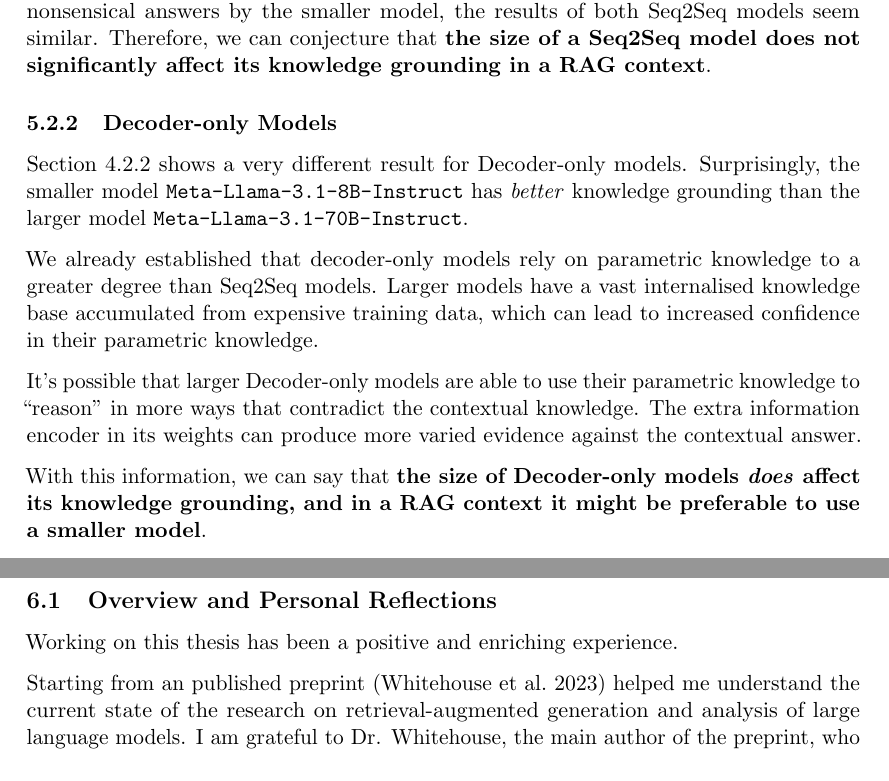
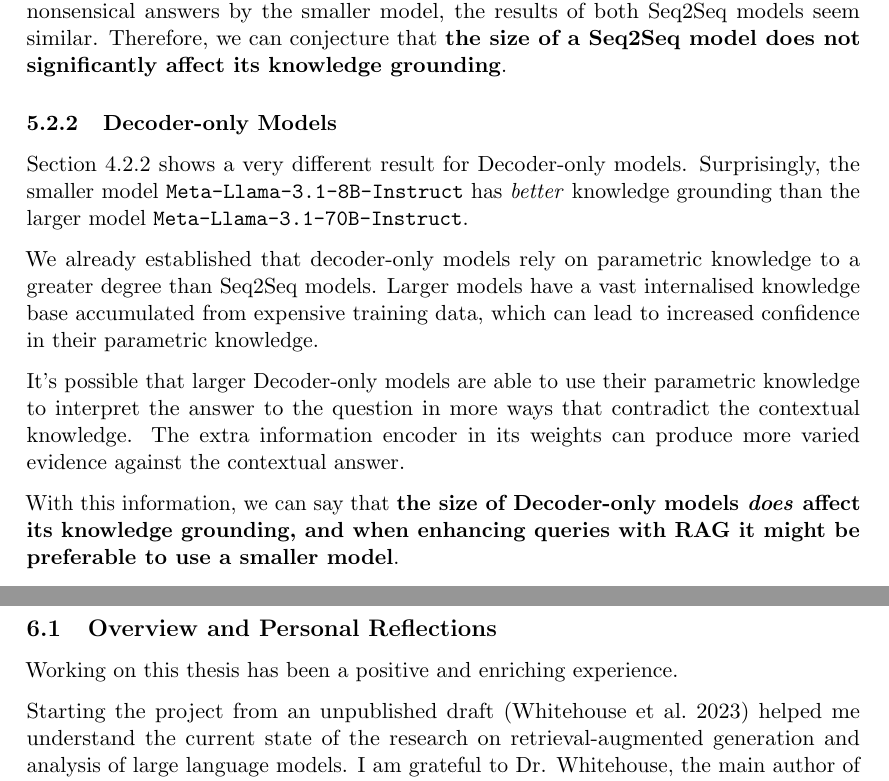
Before and after one commit to mfixman/rag-thesis, a LaTeX paper (Report/knowledge_grounding.tex, which reads Report/conclusions.tex, Report/discussion.tex): two parts of pages 34 and 39 of 70, joined at a grey line, cut so that both start at the same text. The pictures show the PDF file Report/tex/knowledge_grounding.pdf that the author committed with the source.

Commit message:
Comments on conclussions and discussion.

```diff
--- a/Report/conclusions.tex
+++ b/Report/conclusions.tex
@@ -4,8 +4,8 @@
 
 Working on this thesis has been a positive and enriching experience.
 
-Starting from an published preprint \citep{knowledge_grounding_retrieval_augmented} helped me understand the current state of the research on retrieval-augmented generation and analysis of large language models.
-I am grateful to Dr. Whitehouse, the main author of the preprint, who has been of great help in giving me ideas and direction when working on this research.
+Starting the project from an unpublished draft \citep{knowledge_grounding_retrieval_augmented} helped me understand the current state of the research on retrieval-augmented generation and analysis of large language models.
+I am grateful to Dr. Whitehouse, the main author of the draft, who has been of great help in giving me ideas and direction when working on this research.
 
 The topic of the thesis changed early on from understanding knowledge grounding on the conflation of retriever and generator on retrieval-augmented models to understanding it for general large language models with added contextual information.
 This was, in part, caused by the cutting-edge nature of this research area: over half of the papers cited were published after the year 2020, and two of them were published earlier in the year 2024.
--- a/Report/discussion.tex
+++ b/Report/discussion.tex
@@ -49,7 +49,7 @@ Unfortunately, these results are due to failures on the models: for reasons not
 This behaviour is different than \bigflan{}, which tends to provide correct answers in these cases.
 
 When removing the categories with a significant amount of short answers and their nonsensical answers by the smaller model, the results of both Seq2Seq models seem similar.
-Therefore, we can conjecture that \textbf{the size of a Seq2Seq model does not significantly affect its knowledge grounding in a RAG context}.
+Therefore, we can conjecture that \textbf{the size of a Seq2Seq model does not significantly affect its knowledge grounding}.
 
 \subsubsection{Decoder-only Models}
 
@@ -59,10 +59,10 @@ Surprisingly, the smaller model \smallllama{} has \textit{better} knowledge grou
 We already established that decoder-only models rely on parametric knowledge to a greater degree than Seq2Seq models.
 Larger models have a vast internalised knowledge base accumulated from expensive training data, which can lead to increased confidence in their parametric knowledge.
 
-It's possible that larger Decoder-only models are able to use their parametric knowledge to ``reason'' in more ways that contradict the contextual knowledge.
+It's possible that larger Decoder-only models are able to use their parametric knowledge to interpret the answer to the question in more ways that contradict the contextual knowledge.
 The extra information encoder in its weights can produce more varied evidence against the contextual answer.
 
-With this information, we can say that \textbf{the size of Decoder-only models \textit{does} affect its knowledge grounding, and in a RAG context it might be preferable to use a smaller model}.
+With this information, we can say that \textbf{the size of Decoder-only models \textit{does} affect its knowledge grounding, and when enhancing queries with RAG it might be preferable to use a smaller model}.
 
 This is consistent with similar results found for other Decoder-only models, such as Pythia and GPT-2 \citep{factual_recall}.
 
```
Also changed, not shown: Report/tex/knowledge_grounding.pdf, 1 other file.
